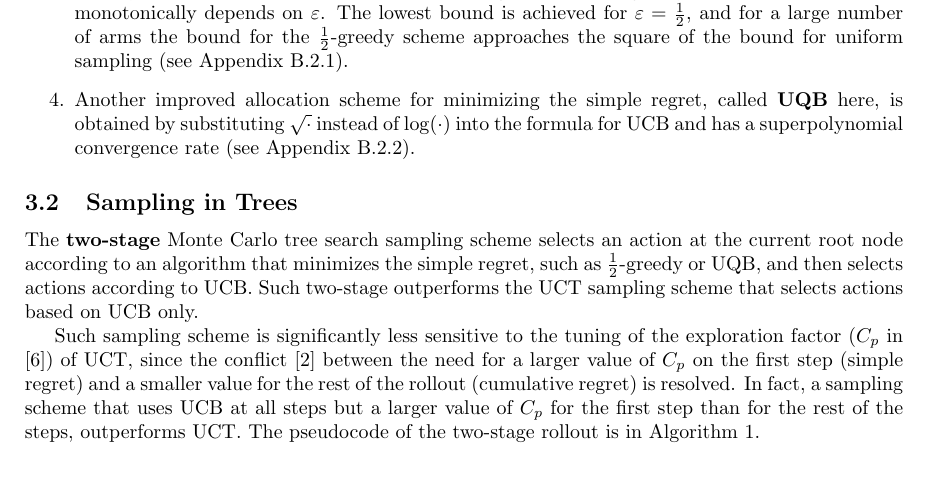
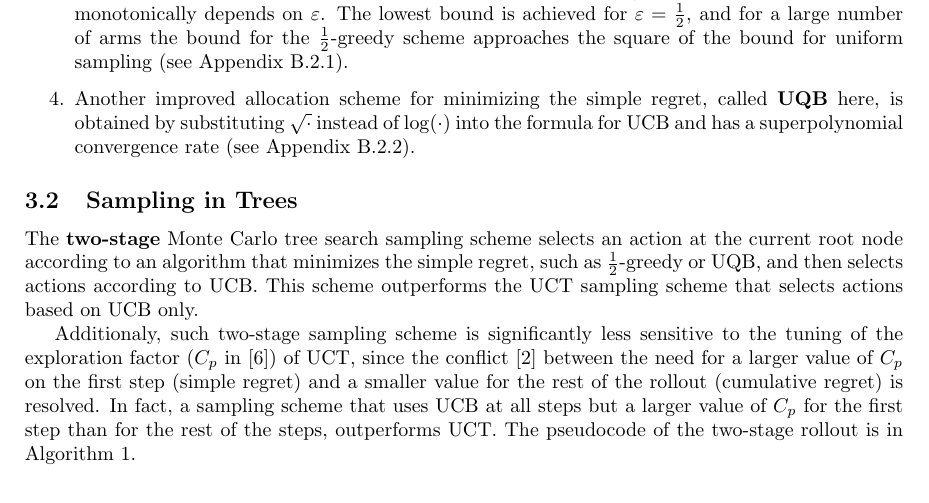
Before and after one commit to dtolpin/uct, a LaTeX paper (paper/rmcts/paper.tex): part of page 3 of 13, cut so that both start at the same text. Compiled offline with pdfLaTeX.

Commit message:
paper in progress

```diff
--- a/paper/rmcts/paper.tex
+++ b/paper/rmcts/paper.tex
@@ -226,19 +226,19 @@ Appendix~\ref{app:derivations-asym-ucb}).
 The {\bf two-stage} Monte Carlo tree search sampling
 scheme selects an action at the current root node according to an
 algorithm that minimizes the simple regret, such as $\frac 1 2$-greedy or
-UQB, and then selects actions according to UCB. Such two-stage
+UQB, and then selects actions according to UCB. This scheme
 outperforms the UCT sampling scheme that selects actions based on
 UCB only.
 
-Such sampling scheme is significantly less sensitive to the tuning of
-the exploration factor ($C_p$ in \cite{Kocsis.uct}) of UCT, since the
-conflict \cite{Bubeck.pure} between the need for a larger value of
-$C_p$ on the first step (simple regret) and a smaller value for the
-rest of the rollout (cumulative regret) is resolved. In fact, a
-sampling scheme that uses UCB at all steps but a larger value of $C_p$
-for the first step than for the rest of the steps, outperforms
-UCT. The pseudocode of the two-stage rollout is in
-Algorithm~\ref{alg:two-stage-mcts}.
+Additionaly, such two-stage sampling scheme is significantly less
+sensitive to the tuning of the exploration factor ($C_p$ in
+\cite{Kocsis.uct}) of UCT, since the conflict \cite{Bubeck.pure}
+between the need for a larger value of $C_p$ on the first step (simple
+regret) and a smaller value for the rest of the rollout (cumulative
+regret) is resolved. In fact, a sampling scheme that uses UCB at all
+steps but a larger value of $C_p$ for the first step than for the rest
+of the steps, outperforms UCT. The pseudocode of the two-stage rollout
+is in Algorithm~\ref{alg:two-stage-mcts}.
 
 \begin{algorithm}[t]
 \caption{Two-stage Monte-Carlo tree search sampling}
```
